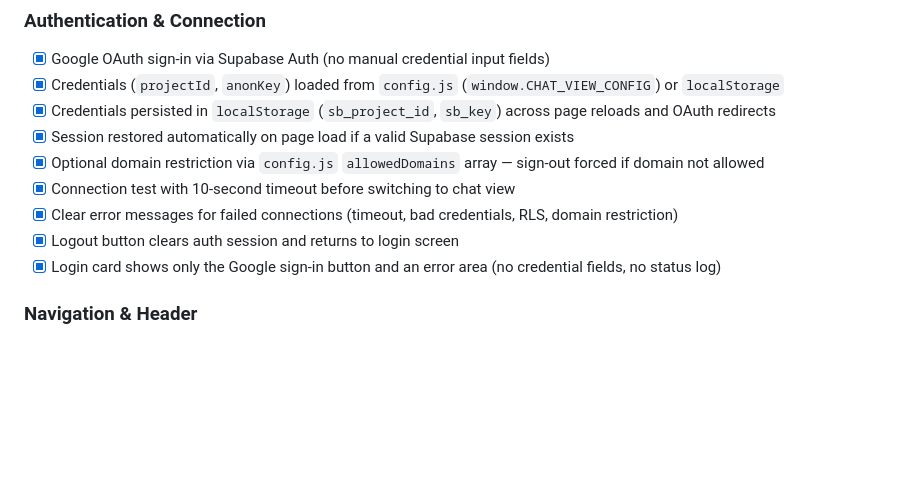
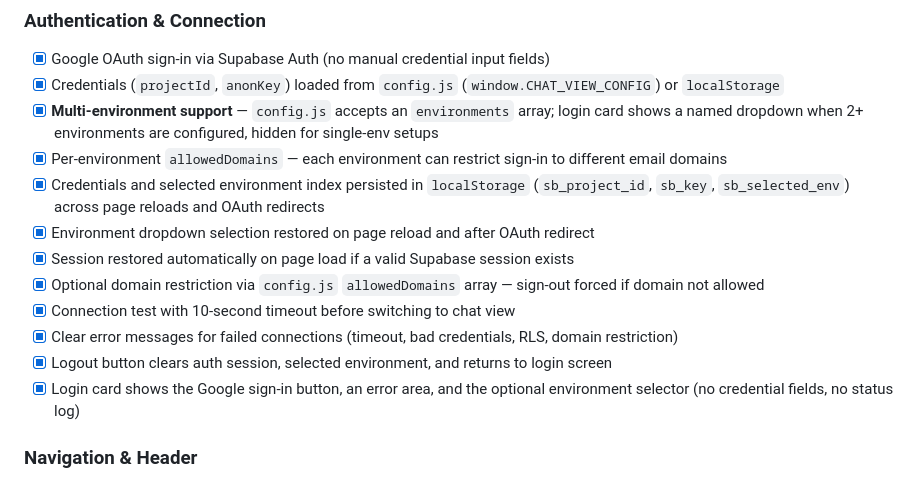
Before and after one commit to PeterMust/chat-view, a Markdown page: FEATURES.md, the part around the change. GitHub-like rendering; blank space fills up the shorter version.

```diff
--- a/FEATURES.md
+++ b/FEATURES.md
@@ -10,13 +10,16 @@ Update this file whenever a feature is added, changed, or completed.
 ### Authentication & Connection
 - [x] Google OAuth sign-in via Supabase Auth (no manual credential input fields)
 - [x] Credentials (`projectId`, `anonKey`) loaded from `config.js` (`window.CHAT_VIEW_CONFIG`) or `localStorage`
-- [x] Credentials persisted in `localStorage` (`sb_project_id`, `sb_key`) across page reloads and OAuth redirects
+- [x] **Multi-environment support** — `config.js` accepts an `environments` array; login card shows a named dropdown when 2+ environments are configured, hidden for single-env setups
+- [x] Per-environment `allowedDomains` — each environment can restrict sign-in to different email domains
+- [x] Credentials and selected environment index persisted in `localStorage` (`sb_project_id`, `sb_key`, `sb_selected_env`) across page reloads and OAuth redirects
+- [x] Environment dropdown selection restored on page reload and after OAuth redirect
 - [x] Session restored automatically on page load if a valid Supabase session exists
 - [x] Optional domain restriction via `config.js` `allowedDomains` array — sign-out forced if domain not allowed
 - [x] Connection test with 10-second timeout before switching to chat view
 - [x] Clear error messages for failed connections (timeout, bad credentials, RLS, domain restriction)
-- [x] Logout button clears auth session and returns to login screen
-- [x] Login card shows only the Google sign-in button and an error area (no credential fields, no status log)
+- [x] Logout button clears auth session, selected environment, and returns to login screen
+- [x] Login card shows the Google sign-in button, an error area, and the optional environment selector (no credential fields, no status log)
 
 ### Navigation & Header
 - [x] Permanent chat header bar (`#chat-header-bar`) outside `#chat-main`, always visible after login
```
Also changed, not shown: CLAUDE.md (+20 -6 lines).
